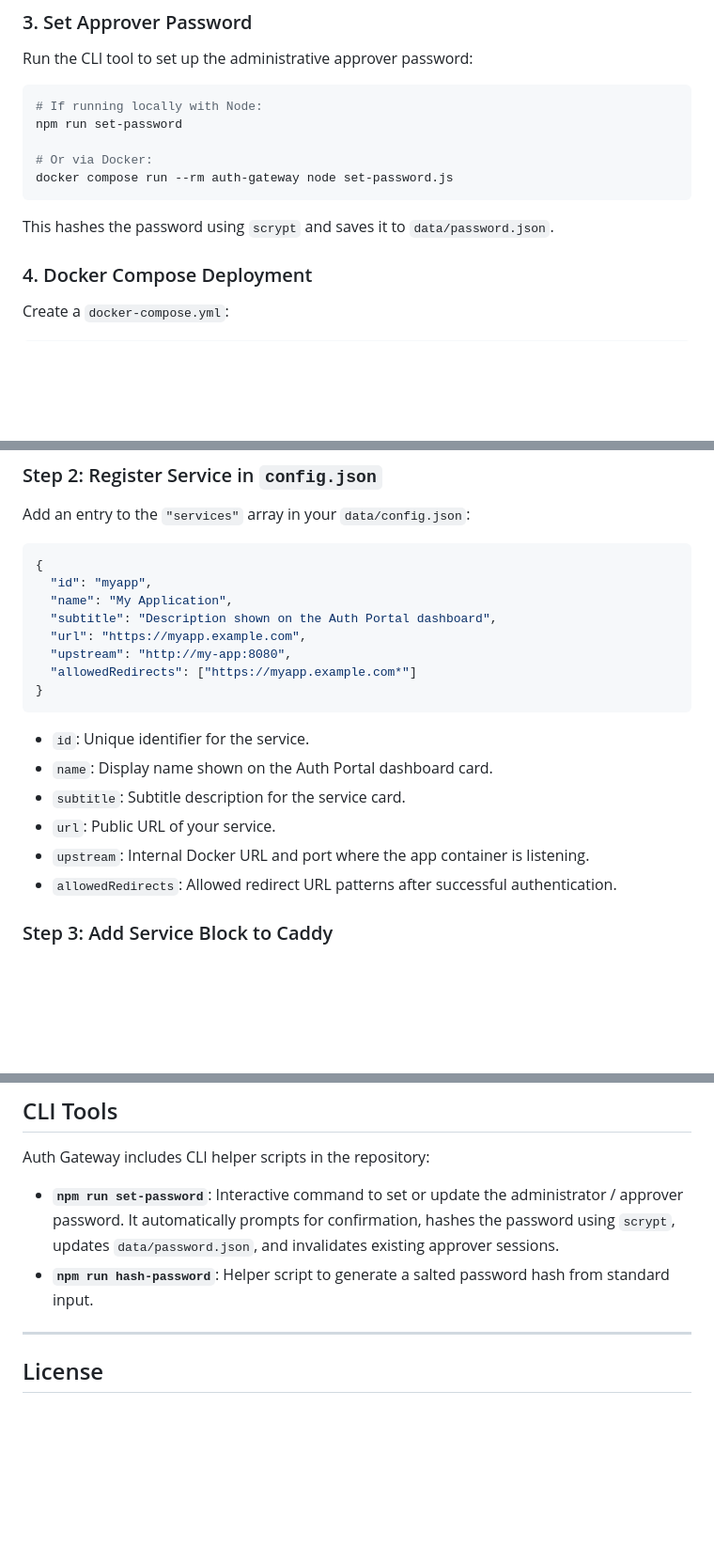
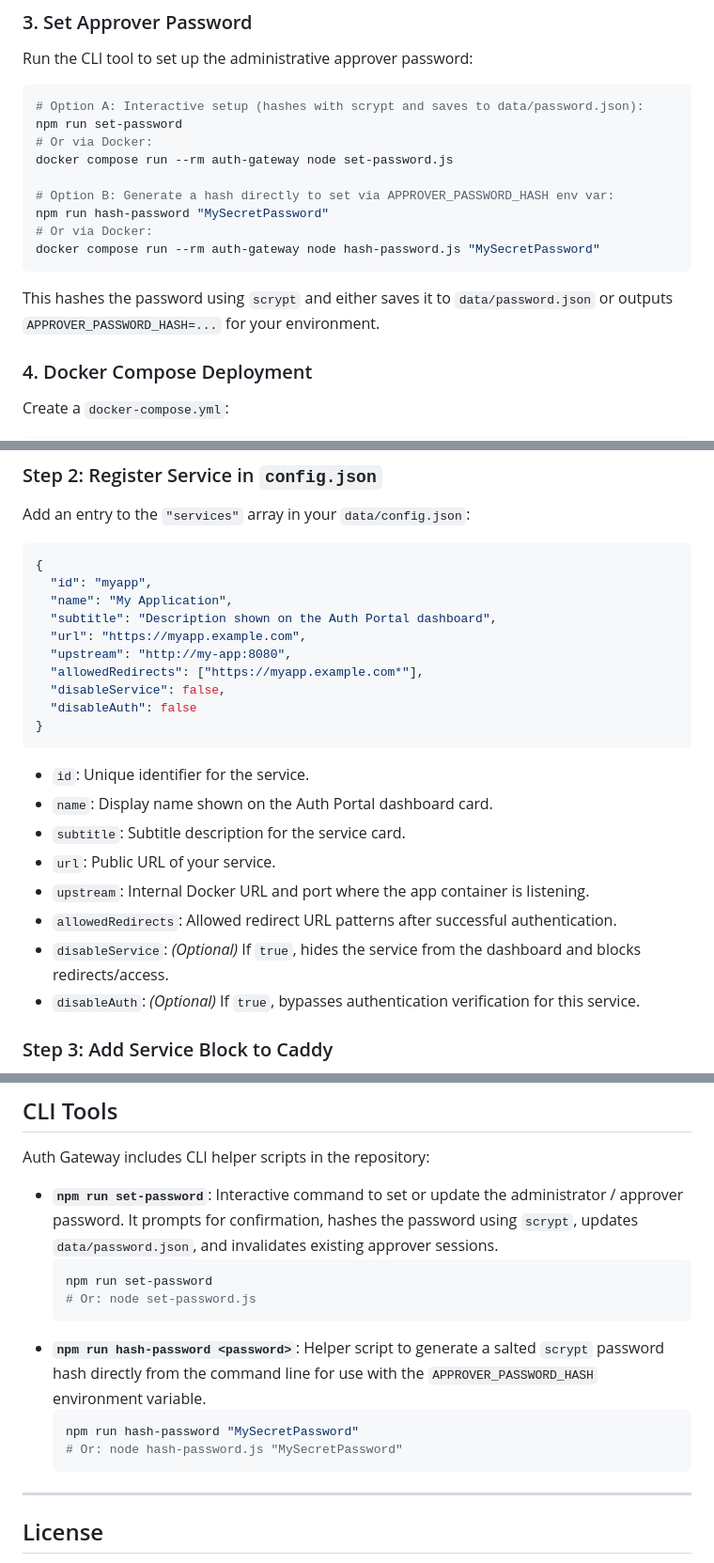
Before and after one commit to szycic/auth-gateway, a Markdown page: README.md, 3 parts joined by grey strips. Shown at 94% size. GitHub-like rendering; blank space fills up the shorter version.

````diff
--- a/README.md
+++ b/README.md
@@ -114,14 +114,18 @@ Create your `data/config.json` based on [config.sample.json](file:///home/szymon
 Run the CLI tool to set up the administrative approver password:
 
 ```bash
-# If running locally with Node:
+# Option A: Interactive setup (hashes with scrypt and saves to data/password.json):
 npm run set-password
-
 # Or via Docker:
 docker compose run --rm auth-gateway node set-password.js
+
+# Option B: Generate a hash directly to set via APPROVER_PASSWORD_HASH env var:
+npm run hash-password "MySecretPassword"
+# Or via Docker:
+docker compose run --rm auth-gateway node hash-password.js "MySecretPassword"
 ```
 
-This hashes the password using `scrypt` and saves it to `data/password.json`.
+This hashes the password using `scrypt` and either saves it to `data/password.json` or outputs `APPROVER_PASSWORD_HASH=...` for your environment.
 
 ### 4. Docker Compose Deployment
 
@@ -352,7 +356,9 @@ Add an entry to the `"services"` array in your `data/config.json`:
   "subtitle": "Description shown on the Auth Portal dashboard",
   "url": "https://myapp.example.com",
   "upstream": "http://my-app:8080",
-  "allowedRedirects": ["https://myapp.example.com*"]
+  "allowedRedirects": ["https://myapp.example.com*"],
+  "disableService": false,
+  "disableAuth": false
 }
 ```
 
@@ -362,6 +368,8 @@ Add an entry to the `"services"` array in your `data/config.json`:
 - `url`: Public URL of your service.
 - `upstream`: Internal Docker URL and port where the app container is listening.
 - `allowedRedirects`: Allowed redirect URL patterns after successful authentication.
+- `disableService`: *(Optional)* If `true`, hides the service from the dashboard and blocks redirects/access.
+- `disableAuth`: *(Optional)* If `true`, bypasses authentication verification for this service.
 
 ### Step 3: Add Service Block to Caddy
 
@@ -445,8 +455,16 @@ myapp.example.com {
 
 Auth Gateway includes CLI helper scripts in the repository:
 
-- **`npm run set-password`**: Interactive command to set or update the administrator / approver password. It automatically prompts for confirmation, hashes the password using `scrypt`, updates `data/password.json`, and invalidates existing approver sessions.
-- **`npm run hash-password`**: Helper script to generate a salted password hash from standard input.
+- **`npm run set-password`**: Interactive command to set or update the administrator / approver password. It prompts for confirmation, hashes the password using `scrypt`, updates `data/password.json`, and invalidates existing approver sessions.
+  ```bash
+  npm run set-password
+  # Or: node set-password.js
+  ```
+- **`npm run hash-password <password>`**: Helper script to generate a salted `scrypt` password hash directly from the command line for use with the `APPROVER_PASSWORD_HASH` environment variable.
+  ```bash
+  npm run hash-password "MySecretPassword"
+  # Or: node hash-password.js "MySecretPassword"
+  ```
 
 ---
 
````
Also changed, not shown: other parts of README.md (+25 -23 lines).
